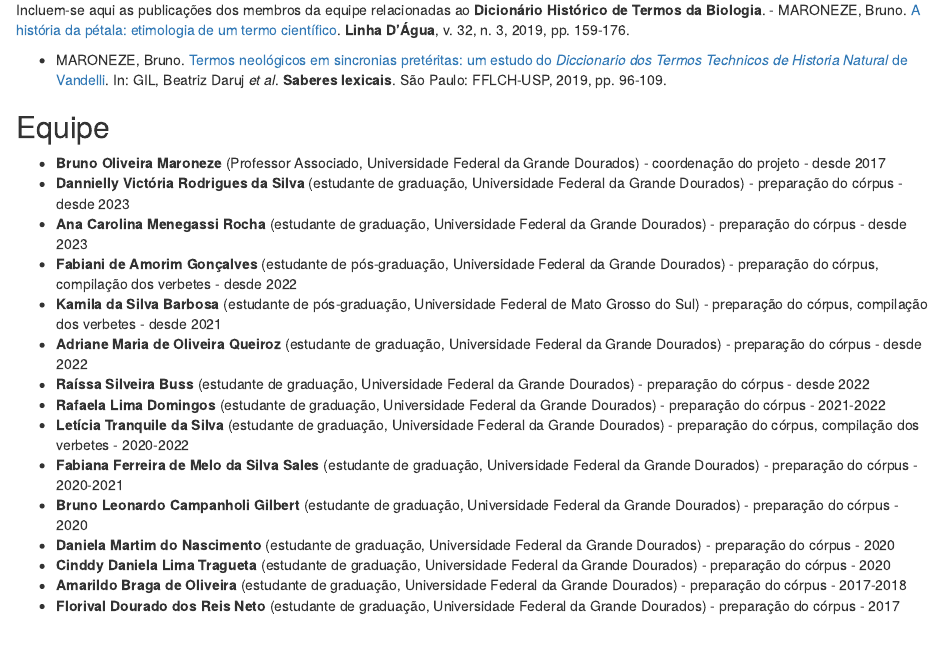
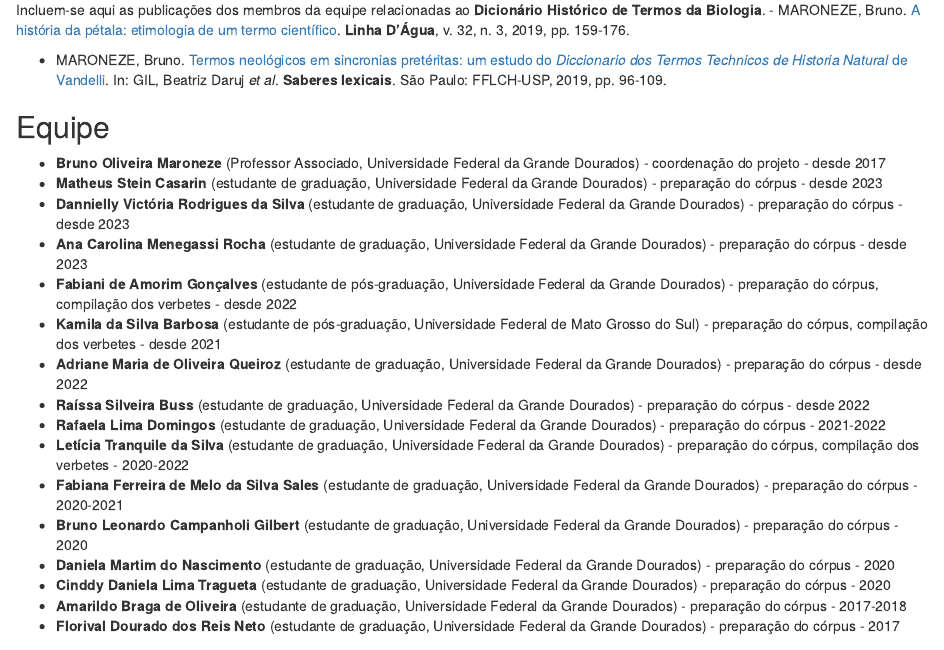
Before and after one commit to fflch/dicbio, an R Markdown document (Documentation.Rmd): the page in a window 1100 px wide, from 2200 px down. Rendered offline with R 4.5, knitr and Pandoc, with nearby package versions.

Commit message:
inclusao do nome do matheus

```diff
--- a/Documentation.Rmd
+++ b/Documentation.Rmd
@@ -91,6 +91,7 @@ Incluem-se aqui as publicações dos membros da equipe relacionadas ao **Dicion
 
 ## Equipe
 - **Bruno Oliveira Maroneze** (Professor Associado, Universidade Federal da Grande Dourados) - coordenação do projeto - desde 2017
+- **Matheus Stein Casarin** (estudante de graduação, Universidade Federal da Grande Dourados) - preparação do córpus - desde 2023
 - **Dannielly Victória Rodrigues da Silva** (estudante de graduação, Universidade Federal da Grande Dourados) - preparação do córpus - desde 2023
 - **Ana Carolina Menegassi Rocha** (estudante de graduação, Universidade Federal da Grande Dourados) - preparação do córpus - desde 2023
 - **Fabiani de Amorim Gonçalves** (estudante de pós-graduação, Universidade Federal da Grande Dourados) - preparação do córpus, compilação dos verbetes - desde 2022
```
